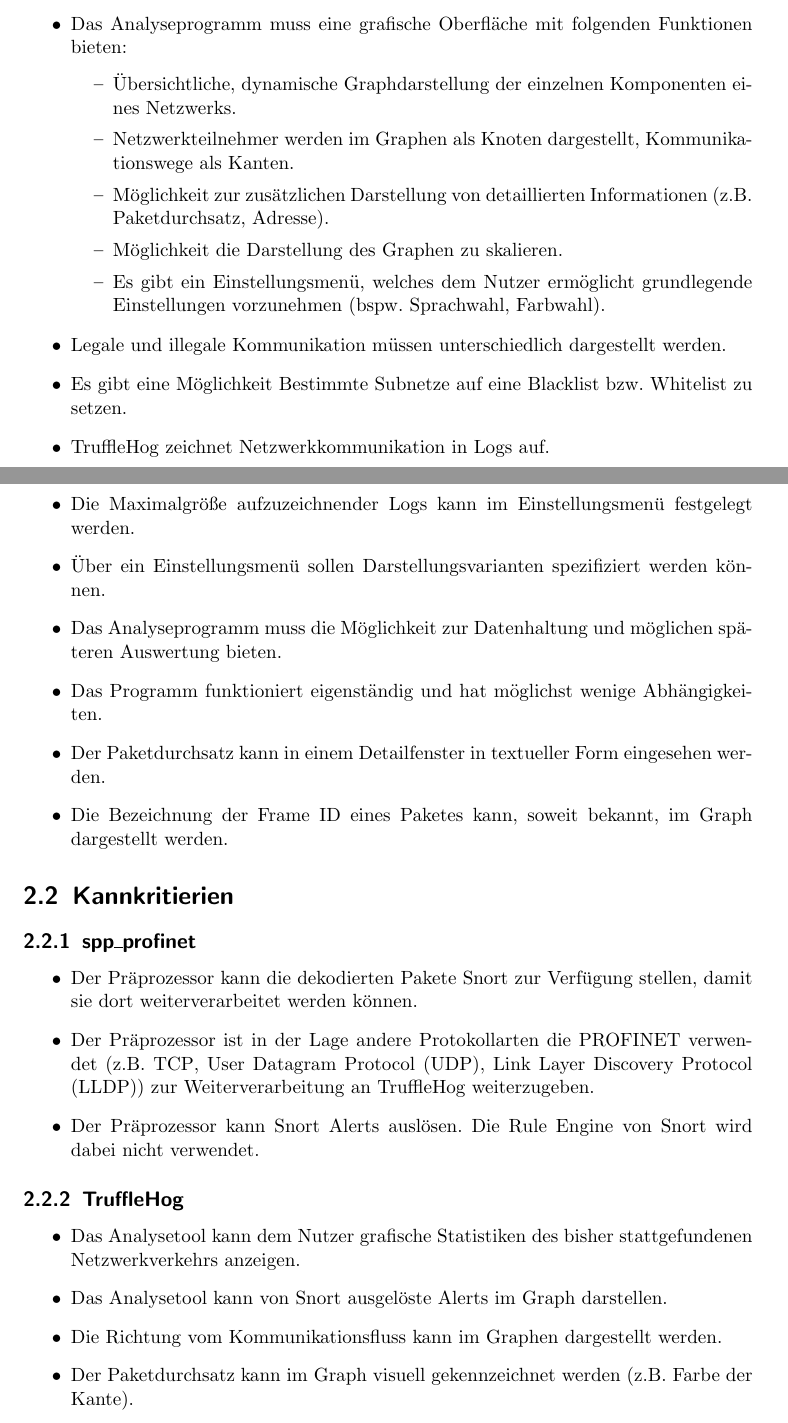
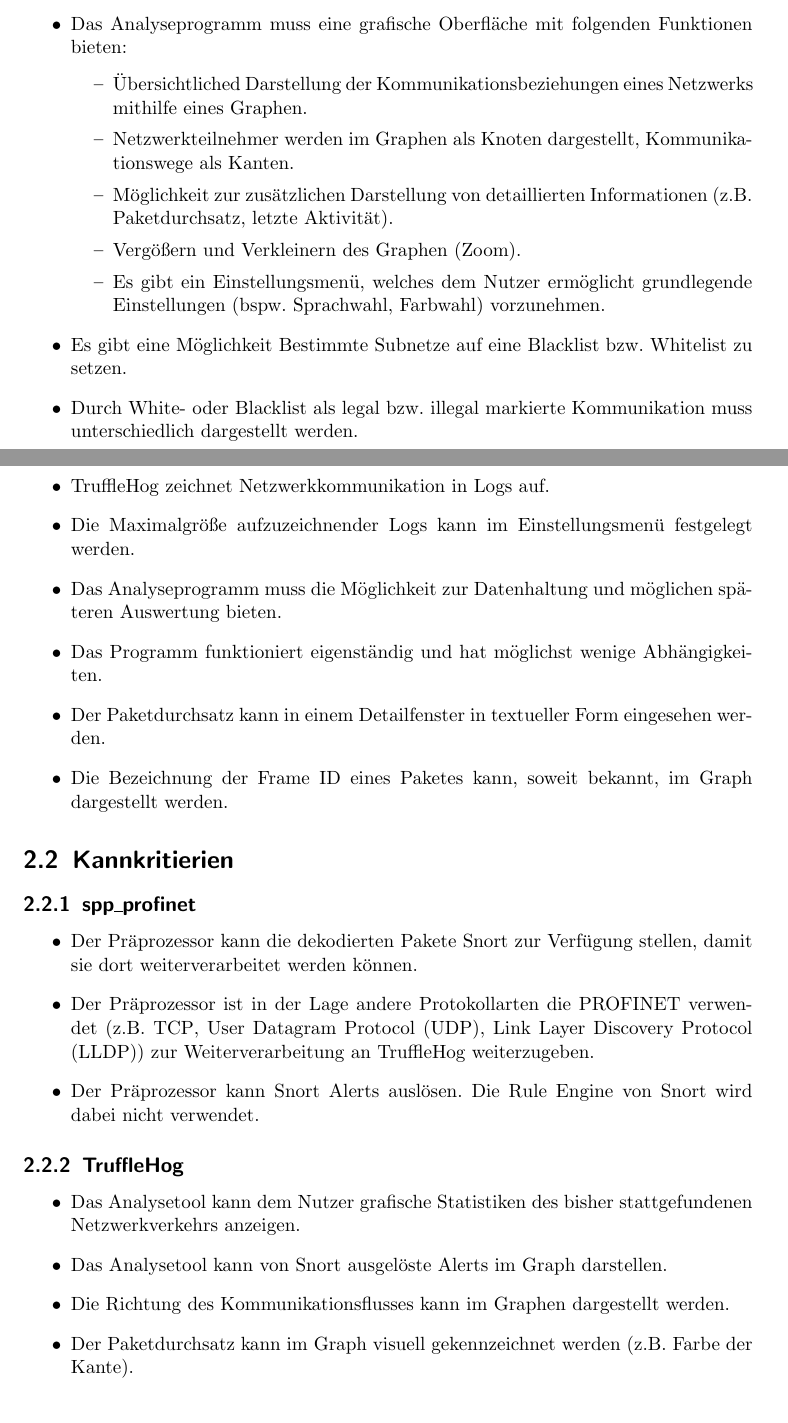
Before and after one commit to truffle-hog/documentation, a LaTeX thesis (requirements/functionalSpecification/functionalSpecificationPS.tex, which reads requirements/functionalSpecification/zielbestimmung.tex): two parts of pages 8 and 9 of 39, joined at a grey line, cut so that both start at the same text. Compiled offline with pdfLaTeX.

Commit message:
Einige Dinge geändert, die beim letzten meeting angesprochen wurden.

```diff
--- a/requirements/functionalSpecification/functionalSpecificationPS.tex
+++ b/requirements/functionalSpecification/functionalSpecificationPS.tex
@@ -33,7 +33,7 @@
 \hypersetup{
 	backref,
     colorlinks,
-    linkcolor=[RGB]{241,163,64},
+    linkcolor=[RGB]{0,153,84},
     citecolor={blue!40!black},
     urlcolor={blue!70!black},
     linktocpage=true
--- a/requirements/functionalSpecification/zielbestimmung.tex
+++ b/requirements/functionalSpecification/zielbestimmung.tex
@@ -21,26 +21,24 @@
 \item Das Analyseprogramm muss eine grafische Oberfläche mit folgenden Funktionen bieten:
 
 	\begin{itemize}
-    \item Übersichtliche, dynamische Graphdarstellung der einzelnen Komponenten eines Netzwerks.
+    \item Übersichtliched Darstellung der Kommunikationsbeziehungen eines Netzwerks mithilfe eines Graphen.
 
     \item Netzwerkteilnehmer werden im Graphen als Knoten dargestellt, Kommunikationswege als Kanten.
 
-    \item Möglichkeit zur zusätzlichen Darstellung von detaillierten Informationen (z.B. Paketdurchsatz, Adresse).
+    \item Möglichkeit zur zusätzlichen Darstellung von detaillierten Informationen (z.B. Paketdurchsatz, letzte Aktivität).
 
-    \item Möglichkeit die Darstellung des Graphen zu skalieren.
+    \item Vergößern und Verkleinern des Graphen (Zoom).
 
-    \item Es gibt ein Einstellungsmenü, welches dem Nutzer ermöglicht grundlegende Einstellungen vorzunehmen (bspw. Sprachwahl, Farbwahl).
+    \item Es gibt ein Einstellungsmenü, welches dem Nutzer ermöglicht grundlegende Einstellungen (bspw. Sprachwahl, Farbwahl) vorzunehmen.
     \end{itemize}
 
-\item Legale und illegale Kommunikation müssen unterschiedlich dargestellt werden.
+\item Es gibt eine Möglichkeit Bestimmte Subnetze auf eine \gls{blacklist} bzw. \gls{whitelist} zu setzen.
 
-\item Es gibt eine Möglichkeit Bestimmte Subnetze auf eine \gls{blacklist} bzw. \gls{whitelist} zu setzen.
+\item Durch White- oder Blacklist als legal bzw. illegal markierte Kommunikation muss unterschiedlich dargestellt werden.
 
 \item \gls{programname} zeichnet Netzwerkkommunikation in \glspl{log} auf.
 
 \item Die Maximalgröße aufzuzeichnender \glspl{log} kann im Einstellungsmenü festgelegt werden.
-
-\item Über ein Einstellungsmenü sollen Darstellungsvarianten spezifiziert werden können.
 
 \item Das Analyseprogramm muss die Möglichkeit zur Datenhaltung und möglichen späteren Auswertung bieten.
 
@@ -72,7 +70,7 @@
 
 \item Das Analysetool kann von \gls{snort} ausgelöste \glspl{alert} im Graph darstellen.
 
-\item Die Richtung vom Kommunikationsfluss kann im Graphen dargestellt werden.
+\item Die Richtung des Kommunikationsflusses kann im Graphen dargestellt werden.
 
 \item Der Paketdurchsatz kann im Graph visuell gekennzeichnet werden (z.B. Farbe der Kante).
 
```
Also changed, not shown: requirements/functionalSpecification/funktionale.tex (+2 -4 lines), requirements/functionalSpecification/introduction.tex (+1 -1 lines), requirements/functionalSpecification/produktdaten.tex (+1 -1 lines).
